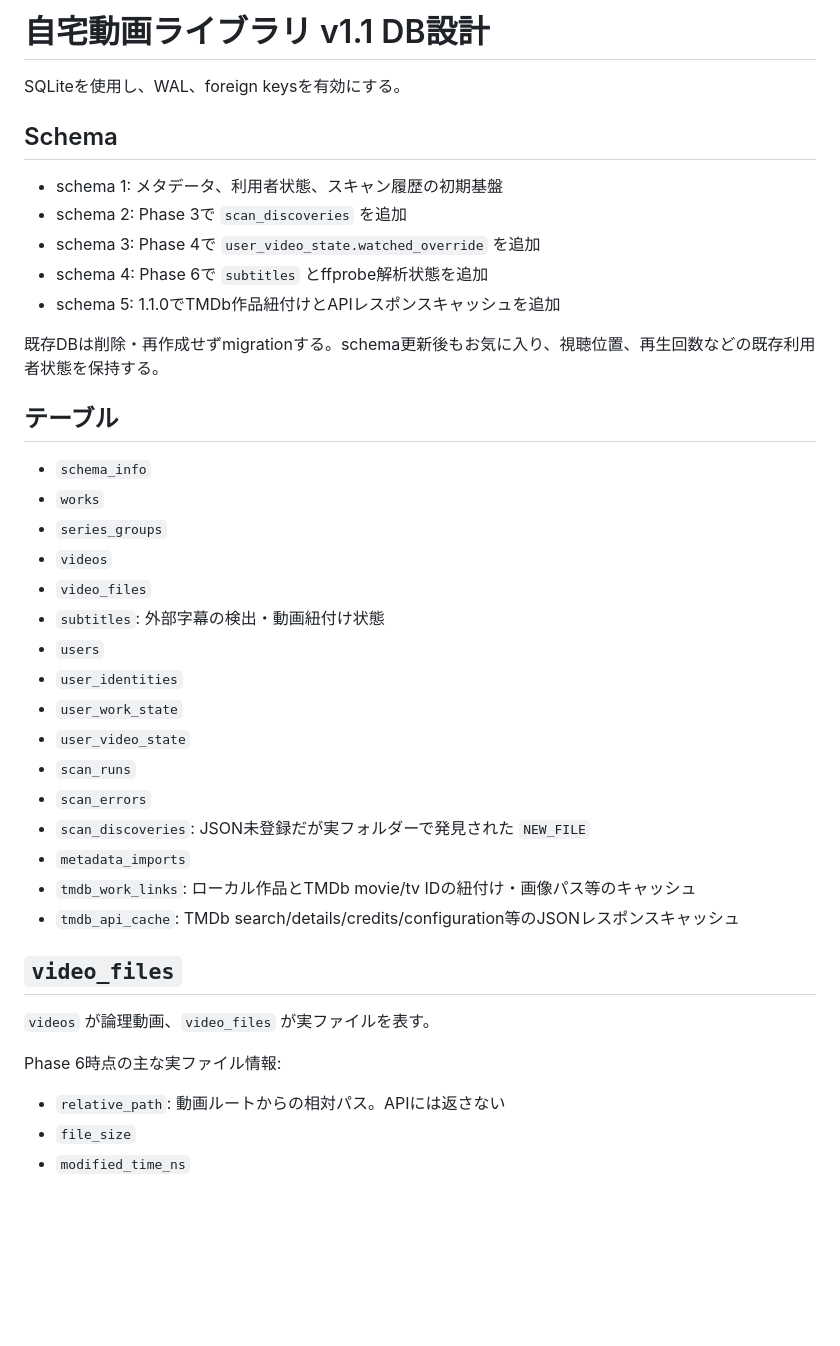
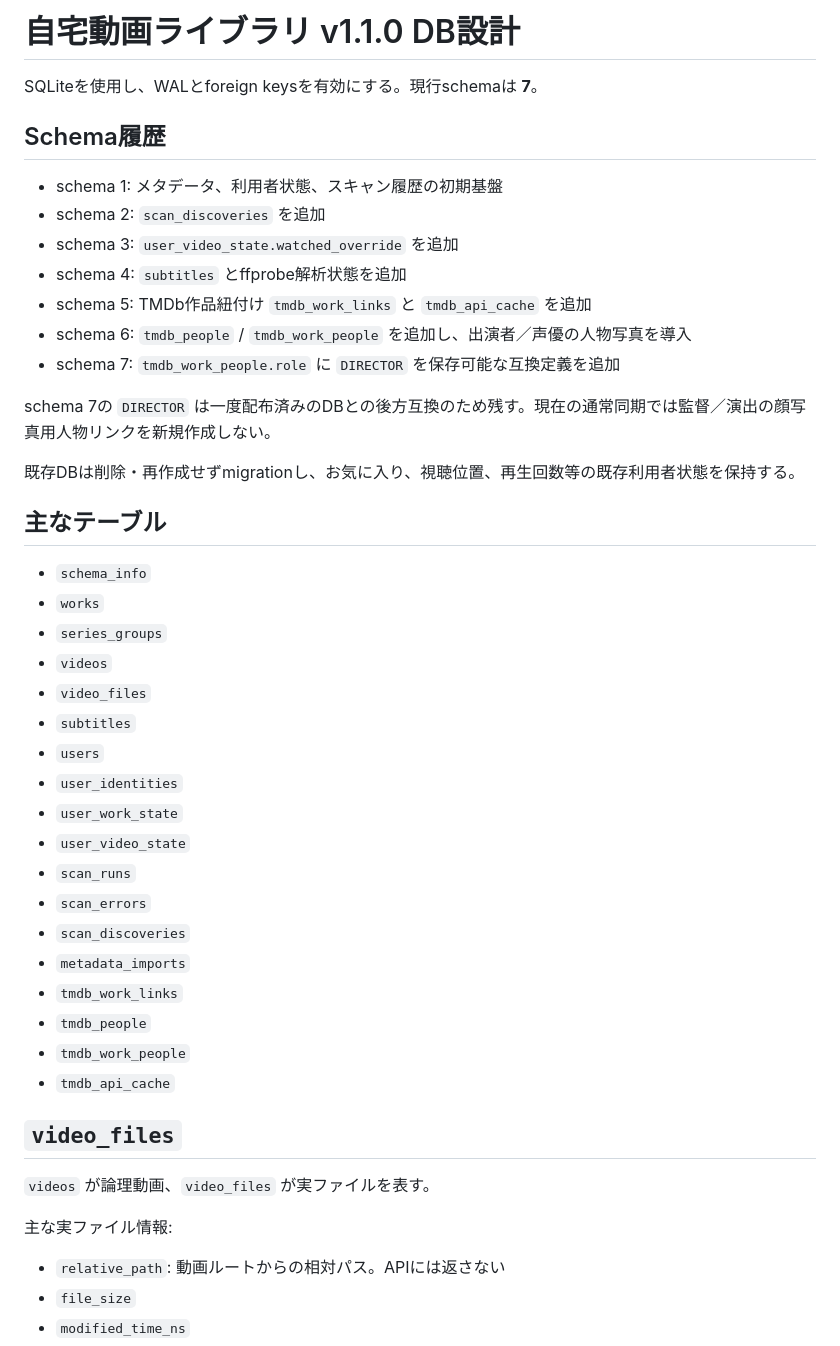
Before and after one commit to k-systems202208/video-source-library, a Markdown page: docs/01-database-design.md, the part around one of its changes. GitHub-like rendering; blank space fills up the shorter version.

```diff
--- a/docs/01-database-design.md
+++ b/docs/01-database-design.md
@@ -1,39 +1,47 @@
-# 自宅動画ライブラリ v1.1 DB設計
+# 自宅動画ライブラリ v1.1.0 DB設計
 
-SQLiteを使用し、WAL、foreign keysを有効にする。
+SQLiteを使用し、WALとforeign keysを有効にする。現行schemaは **7**。
 
-## Schema
+## Schema履歴
+
 - schema 1: メタデータ、利用者状態、スキャン履歴の初期基盤
-- schema 2: Phase 3で `scan_discoveries` を追加
-- schema 3: Phase 4で `user_video_state.watched_override` を追加
-- schema 4: Phase 6で `subtitles` とffprobe解析状態を追加
-- schema 5: 1.1.0でTMDb作品紐付けとAPIレスポンスキャッシュを追加
+- schema 2: `scan_discoveries` を追加
+- schema 3: `user_video_state.watched_override` を追加
+- schema 4: `subtitles` とffprobe解析状態を追加
+- schema 5: TMDb作品紐付け `tmdb_work_links` と `tmdb_api_cache` を追加
+- schema 6: `tmdb_people` / `tmdb_work_people` を追加し、出演者／声優の人物写真を導入
+- schema 7: `tmdb_work_people.role` に `DIRECTOR` を保存可能な互換定義を追加
 
-既存DBは削除・再作成せずmigrationする。schema更新後もお気に入り、視聴位置、再生回数などの既存利用者状態を保持する。
+schema 7の `DIRECTOR` は一度配布済みのDBとの後方互換のため残す。現在の通常同期では監督／演出の顔写真用人物リンクを新規作成しない。
 
-## テーブル
+既存DBは削除・再作成せずmigrationし、お気に入り、視聴位置、再生回数等の既存利用者状態を保持する。
+
+## 主なテーブル
+
 - `schema_info`
 - `works`
 - `series_groups`
 - `videos`
 - `video_files`
-- `subtitles`: 外部字幕の検出・動画紐付け状態
+- `subtitles`
 - `users`
 - `user_identities`
 - `user_work_state`
 - `user_video_state`
 - `scan_runs`
 - `scan_errors`
-- `scan_discoveries`: JSON未登録だが実フォルダーで発見された `NEW_FILE`
+- `scan_discoveries`
 - `metadata_imports`
-- `tmdb_work_links`: ローカル作品とTMDb movie/tv IDの紐付け・画像パス等のキャッシュ
-- `tmdb_api_cache`: TMDb search/details/credits/configuration等のJSONレスポンスキャッシュ
+- `tmdb_work_links`
+- `tmdb_people`
+- `tmdb_work_people`
+- `tmdb_api_cache`
 
 ## `video_files`
 
 `videos` が論理動画、`video_files` が実ファイルを表す。
 
-Phase 6時点の主な実ファイル情報:
+主な実ファイル情報:
 
 - `relative_path`: 動画ルートからの相対パス。APIには返さない
 - `file_size`
```
Also changed, not shown: other parts of docs/01-database-design.md (+64 -50 lines).
